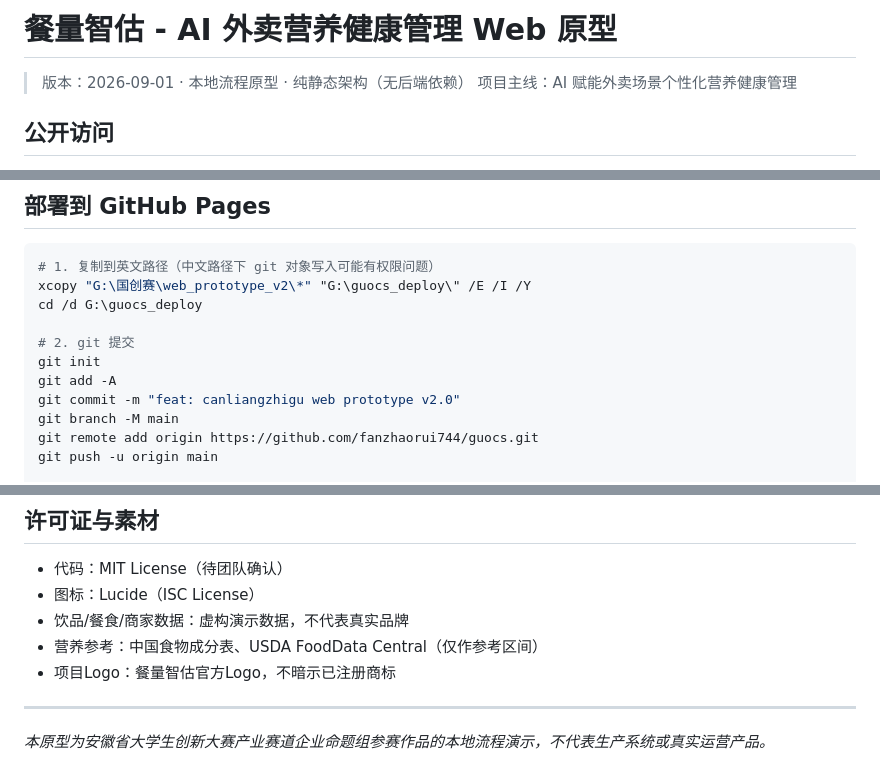
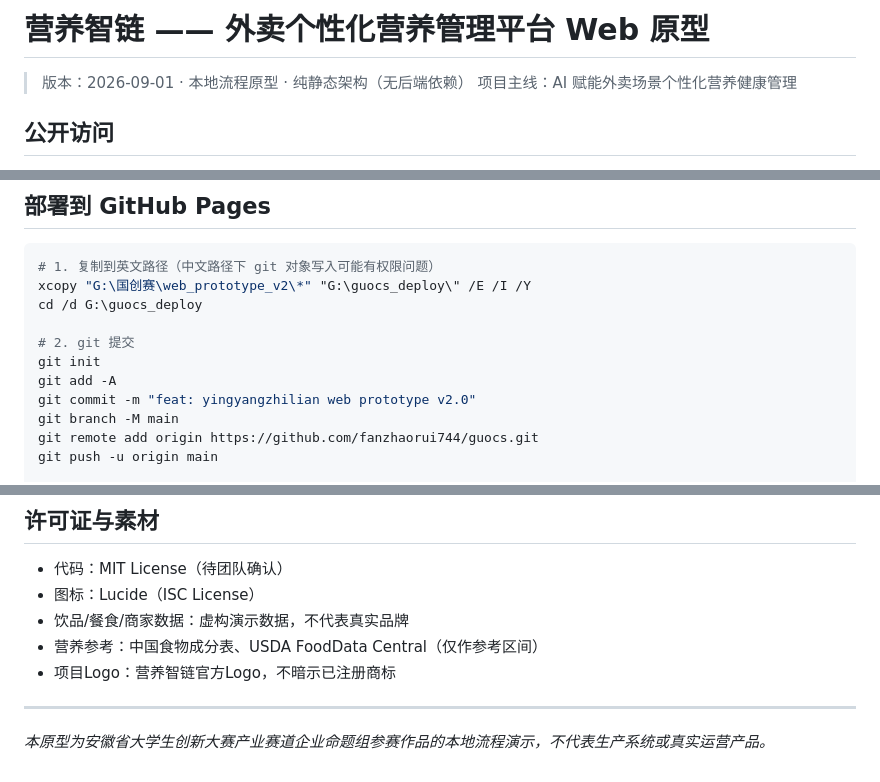
Before and after one commit to fanzhaorui744/guocs, a Markdown page: README.md, 3 parts joined by grey strips. Rendered like a GitHub page.

Commit message:
deploy: README.md (2026-09-01)

```diff
--- a/README.md
+++ b/README.md
@@ -1,4 +1,4 @@
-# 餐量智估 - AI 外卖营养健康管理 Web 原型
+# 营养智链 —— 外卖个性化营养管理平台 Web 原型
 
 > 版本：2026-09-01 · 本地流程原型 · 纯静态架构（无后端依赖）
 > 项目主线：AI 赋能外卖场景个性化营养健康管理
@@ -52,7 +52,7 @@ cd /d G:\guocs_deploy
 # 2. git 提交
 git init
 git add -A
-git commit -m "feat: canliangzhigu web prototype v2.0"
+git commit -m "feat: yingyangzhilian web prototype v2.0"
 git branch -M main
 git remote add origin https://github.com/fanzhaorui744/guocs.git
 git push -u origin main
@@ -124,7 +124,7 @@ web_prototype_v2/
 - 图标：Lucide（ISC License）
 - 饮品/餐食/商家数据：虚构演示数据，不代表真实品牌
 - 营养参考：中国食物成分表、USDA FoodData Central（仅作参考区间）
-- 项目Logo：餐量智估官方Logo，不暗示已注册商标
+- 项目Logo：营养智链官方Logo，不暗示已注册商标
 
 ---
 
```
